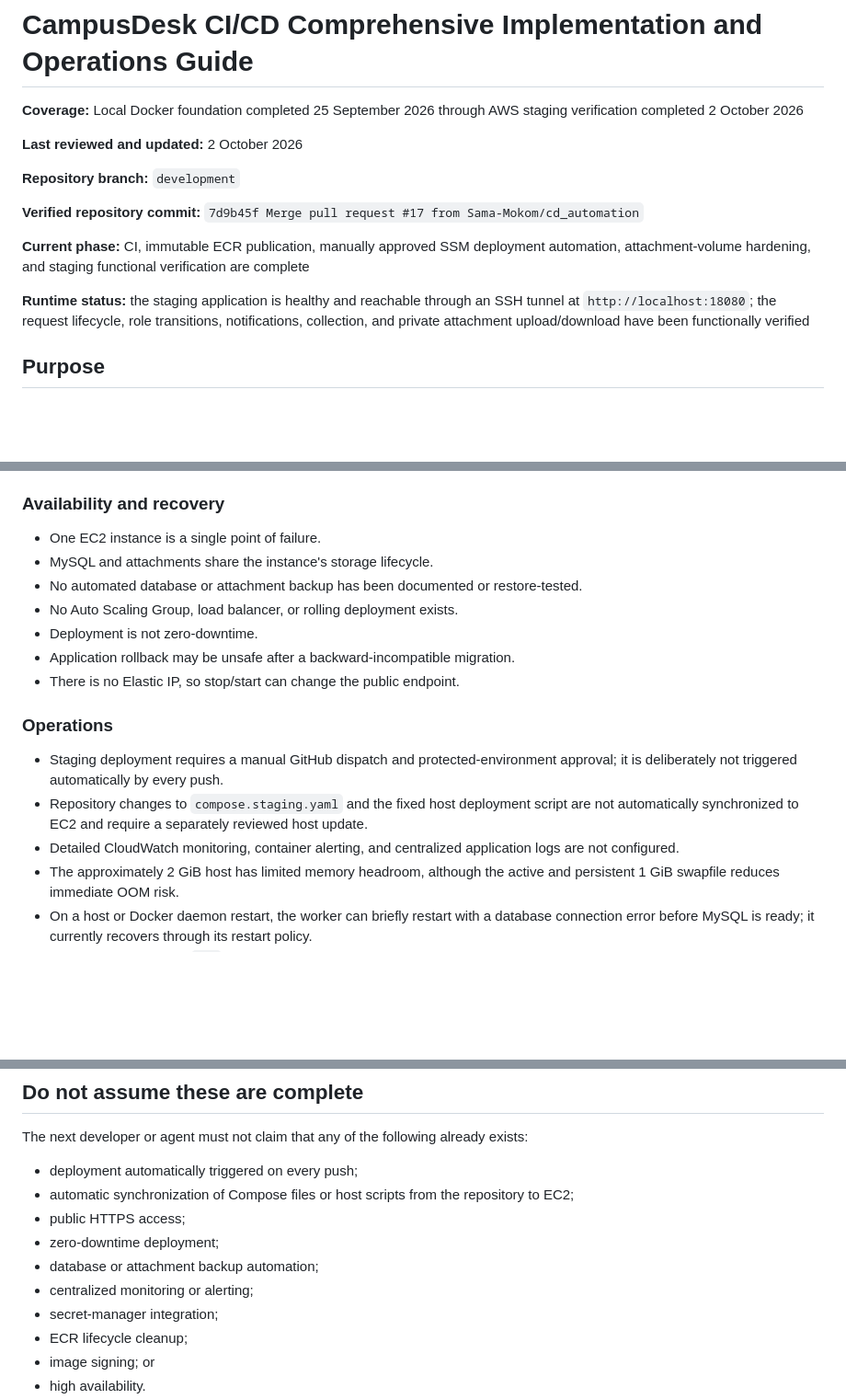
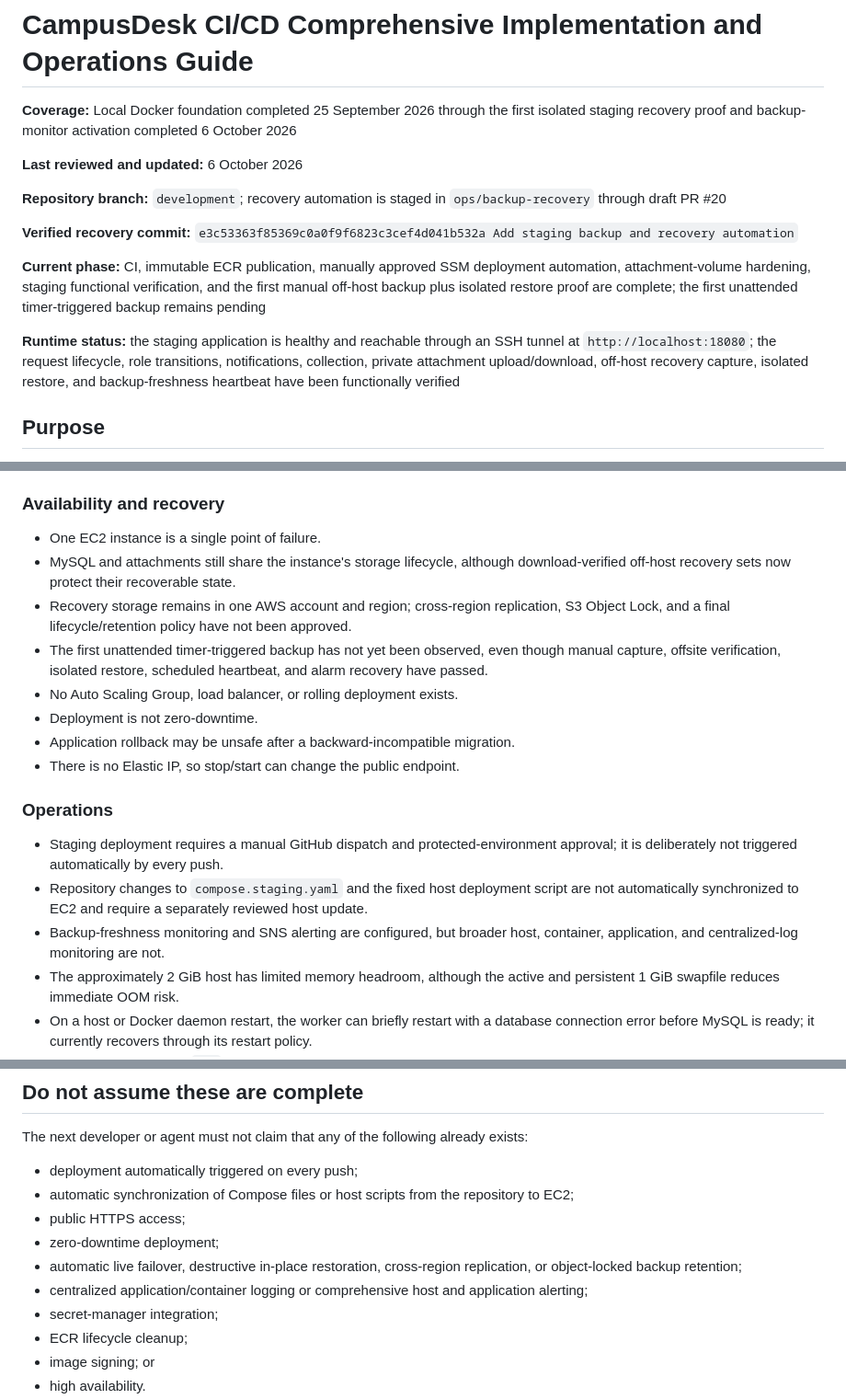
Before and after one commit to Sama-Mokom/CampusDesk, a Markdown page: Docs/CI_CD_SESSION_2_HANDOFF.md, 3 parts joined by grey strips. Shown at 92% size. Rendered like a GitHub page; blank space fills up the shorter version.

```diff
--- a/Docs/CI_CD_SESSION_2_HANDOFF.md
+++ b/Docs/CI_CD_SESSION_2_HANDOFF.md
@@ -1,16 +1,16 @@
 # CampusDesk CI/CD Comprehensive Implementation and Operations Guide
 
-**Coverage:** Local Docker foundation completed 25 September 2026 through AWS staging verification completed 2 October 2026
+**Coverage:** Local Docker foundation completed 25 September 2026 through the first isolated staging recovery proof and backup-monitor activation completed 6 October 2026
 
-**Last reviewed and updated:** 2 October 2026
+**Last reviewed and updated:** 6 October 2026
 
-**Repository branch:** `development`
+**Repository branch:** `development`; recovery automation is staged in `ops/backup-recovery` through draft PR #20
 
-**Verified repository commit:** `7d9b45f Merge pull request #17 from Sama-Mokom/cd_automation`
+**Verified recovery commit:** `e3c53363f85369c0a0f9f6823c3cef4d041b532a Add staging backup and recovery automation`
 
-**Current phase:** CI, immutable ECR publication, manually approved SSM deployment automation, attachment-volume hardening, and staging functional verification are complete
+**Current phase:** CI, immutable ECR publication, manually approved SSM deployment automation, attachment-volume hardening, staging functional verification, and the first manual off-host backup plus isolated restore proof are complete; the first unattended timer-triggered backup remains pending
 
-**Runtime status:** the staging application is healthy and reachable through an SSH tunnel at `http://localhost:18080`; the request lifecycle, role transitions, notifications, collection, and private attachment upload/download have been functionally verified
+**Runtime status:** the staging application is healthy and reachable through an SSH tunnel at `http://localhost:18080`; the request lifecycle, role transitions, notifications, collection, private attachment upload/download, off-host recovery capture, isolated restore, and backup-freshness heartbeat have been functionally verified
 
 ## Purpose
 
@@ -1075,8 +1098,9 @@ The worker recorded three restart attempts immediately after boot because it rea
 ### Availability and recovery
 
 - One EC2 instance is a single point of failure.
-- MySQL and attachments share the instance's storage lifecycle.
-- No automated database or attachment backup has been documented or restore-tested.
+- MySQL and attachments still share the instance's storage lifecycle, although download-verified off-host recovery sets now protect their recoverable state.
+- Recovery storage remains in one AWS account and region; cross-region replication, S3 Object Lock, and a final lifecycle/retention policy have not been approved.
+- The first unattended timer-triggered backup has not yet been observed, even though manual capture, offsite verification, isolated restore, scheduled heartbeat, and alarm recovery have passed.
 - No Auto Scaling Group, load balancer, or rolling deployment exists.
 - Deployment is not zero-downtime.
 - Application rollback may be unsafe after a backward-incompatible migration.
@@ -1086,7 +1110,7 @@ The worker recorded three restart attempts immediately after boot because it rea
 
 - Staging deployment requires a manual GitHub dispatch and protected-environment approval; it is deliberately not triggered automatically by every push.
 - Repository changes to `compose.staging.yaml` and the fixed host deployment script are not automatically synchronized to EC2 and require a separately reviewed host update.
-- Detailed CloudWatch monitoring, container alerting, and centralized application logs are not configured.
+- Backup-freshness monitoring and SNS alerting are configured, but broader host, container, application, and centralized-log monitoring are not.
 - The approximately 2 GiB host has limited memory headroom, although the active and persistent 1 GiB swapfile reduces immediate OOM risk.
 - On a host or Docker daemon restart, the worker can briefly restart with a database connection error before MySQL is ready; it currently recovers through its restart policy.
 - Mail currently uses the `log` driver rather than a real staging SMTP provider.
@@ -1190,8 +1214,8 @@ The next developer or agent must not claim that any of the following already exi
 - automatic synchronization of Compose files or host scripts from the repository to EC2;
 - public HTTPS access;
 - zero-downtime deployment;
-- database or attachment backup automation;
-- centralized monitoring or alerting;
+- automatic live failover, destructive in-place restoration, cross-region replication, or object-locked backup retention;
+- centralized application/container logging or comprehensive host and application alerting;
 - secret-manager integration;
 - ECR lifecycle cleanup;
 - image signing; or
```
Also changed, not shown: other parts of Docs/CI_CD_SESSION_2_HANDOFF.md (+26 -3 lines).
